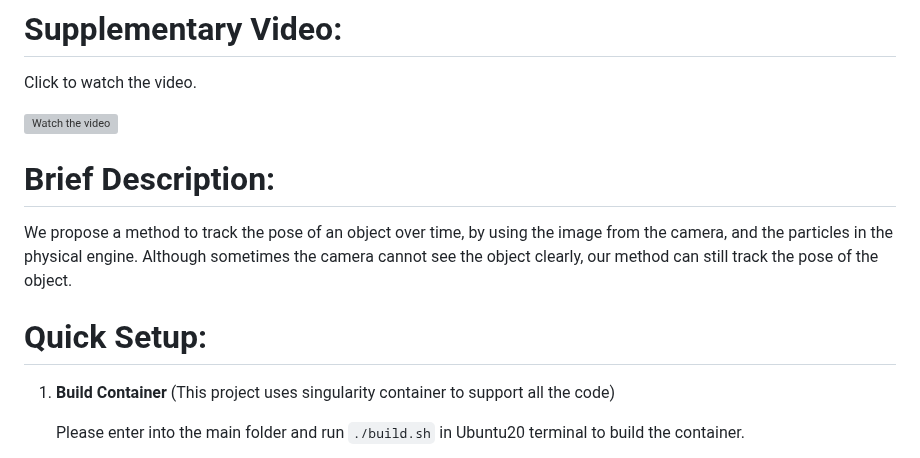
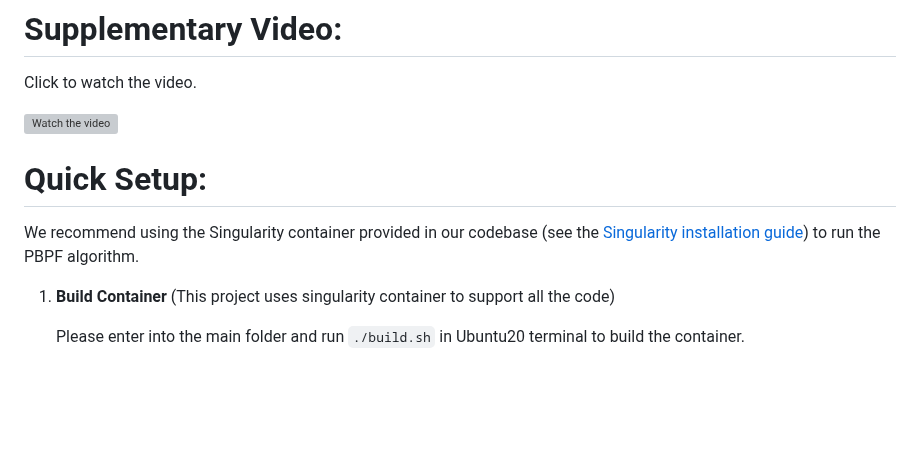
Before and after one commit to ZisongXu/PBPF, a Markdown page: README.md, the part around the change. Rendered like a GitHub page; blank space fills up the shorter version; grey boxes are pictures that could not be loaded.

Commit message:
base cfg

````diff
--- a/README.md
+++ b/README.md
@@ -14,12 +14,16 @@ Click to watch the video.
 
 
 
-# Brief Description:
+<!-- # Brief Description:
 
-We propose a method to track the pose of an object over time, by using the image from the camera, and the particles in the physical engine. Although sometimes the camera cannot see the object clearly, our method can still track the pose of the object.
+We propose a method to track the pose of an object over time, by using the image from the camera, and the particles in the physical engine. Although sometimes the camera cannot see the object clearly, our method can still track the pose of the object. -->
 
 
 # Quick Setup:
+
+We recommend using the Singularity container provided in our codebase (see the [Singularity installation guide](https://docs.sylabs.io/guides/3.0/user-guide/index.html)) to run the PBPF algorithm.
+
+
 1. **Build Container** (This project uses singularity container to support all the code)
 
 	Please enter into the main folder and run ```./build.sh``` in Ubuntu20 terminal to build the container.
````
